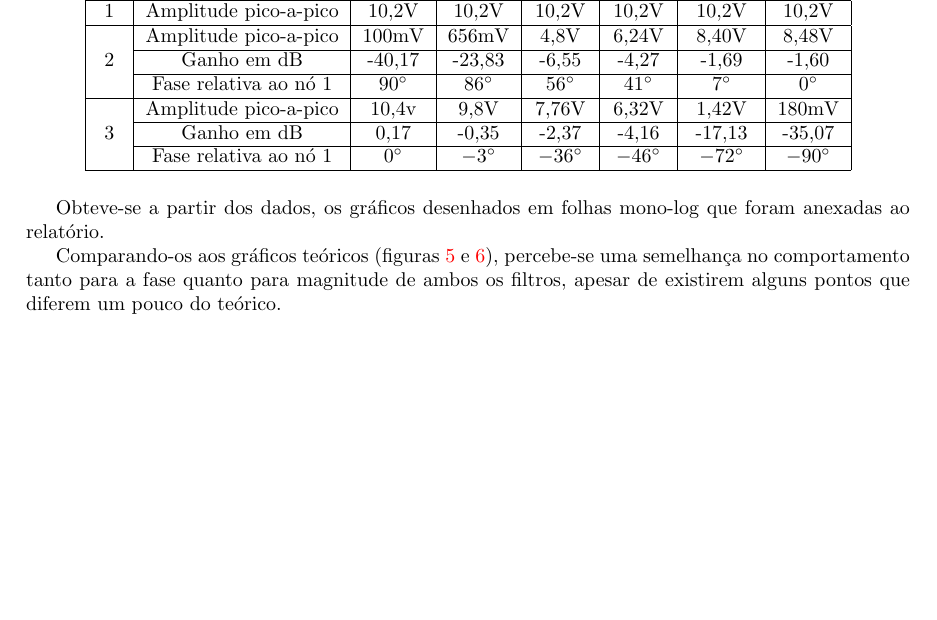
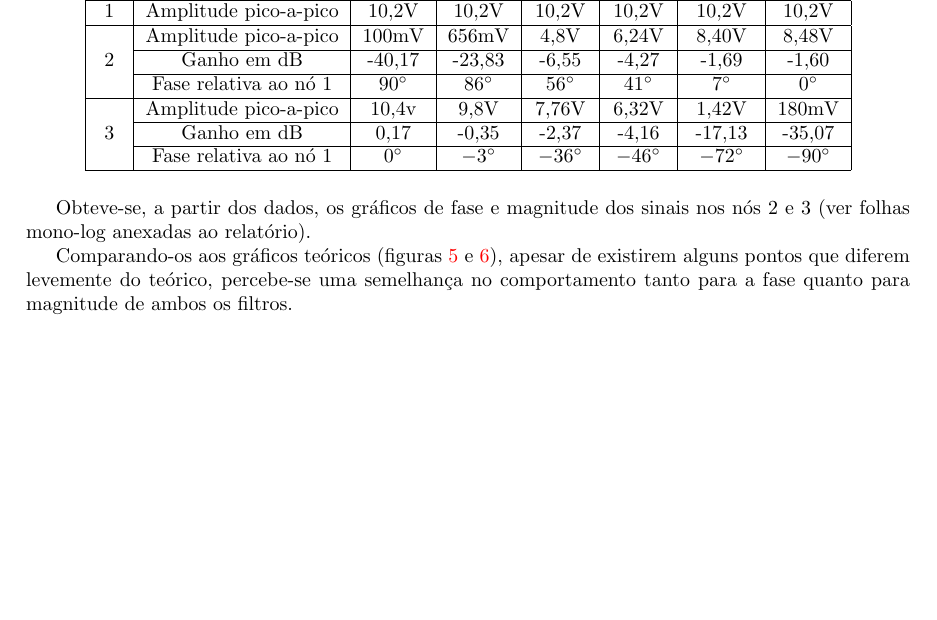
Before and after one commit to tiagochst/ee531-2s2010, a LaTeX document (Lab1/Lab1.tex): part of page 5 of 7, cut so that both start at the same text. Compiled offline with pdfLaTeX.

Commit message:
Realizando mudanças: parte 3

```diff
--- a/Lab1/Lab1.tex
+++ b/Lab1/Lab1.tex
@@ -242,9 +242,9 @@ Nó & frequência & 100 Hz & 1kHz & 10kHz & 16kHz & 100kHz & 1MHz\tabularnewline
 \end{table}
 
 
-Obteve-se a partir dos dados, os gráficos desenhados em folhas mono-log que foram anexadas ao relatório.
+Obteve-se, a partir dos dados, os gráficos de fase e magnitude dos sinais nos nós 2 e 3 (ver folhas mono-log anexadas ao relatório).
 
-Comparando-os aos gráficos teóricos (figuras \ref{fig:teo_low} e \ref{fig:teo_high}), percebe-se uma semelhança no comportamento tanto para a fase quanto para magnitude de ambos os filtros, apesar de existirem alguns pontos que diferem um pouco do teórico.
+Comparando-os aos gráficos teóricos (figuras \ref{fig:teo_low} e \ref{fig:teo_high}), apesar de existirem alguns pontos que diferem levemente do teórico, percebe-se uma semelhança no comportamento tanto para a fase quanto para magnitude de ambos os filtros.
 
 
 \begin{figure}[h!]
```
Also changed, not shown: Lab1/Lab1.pdf.
